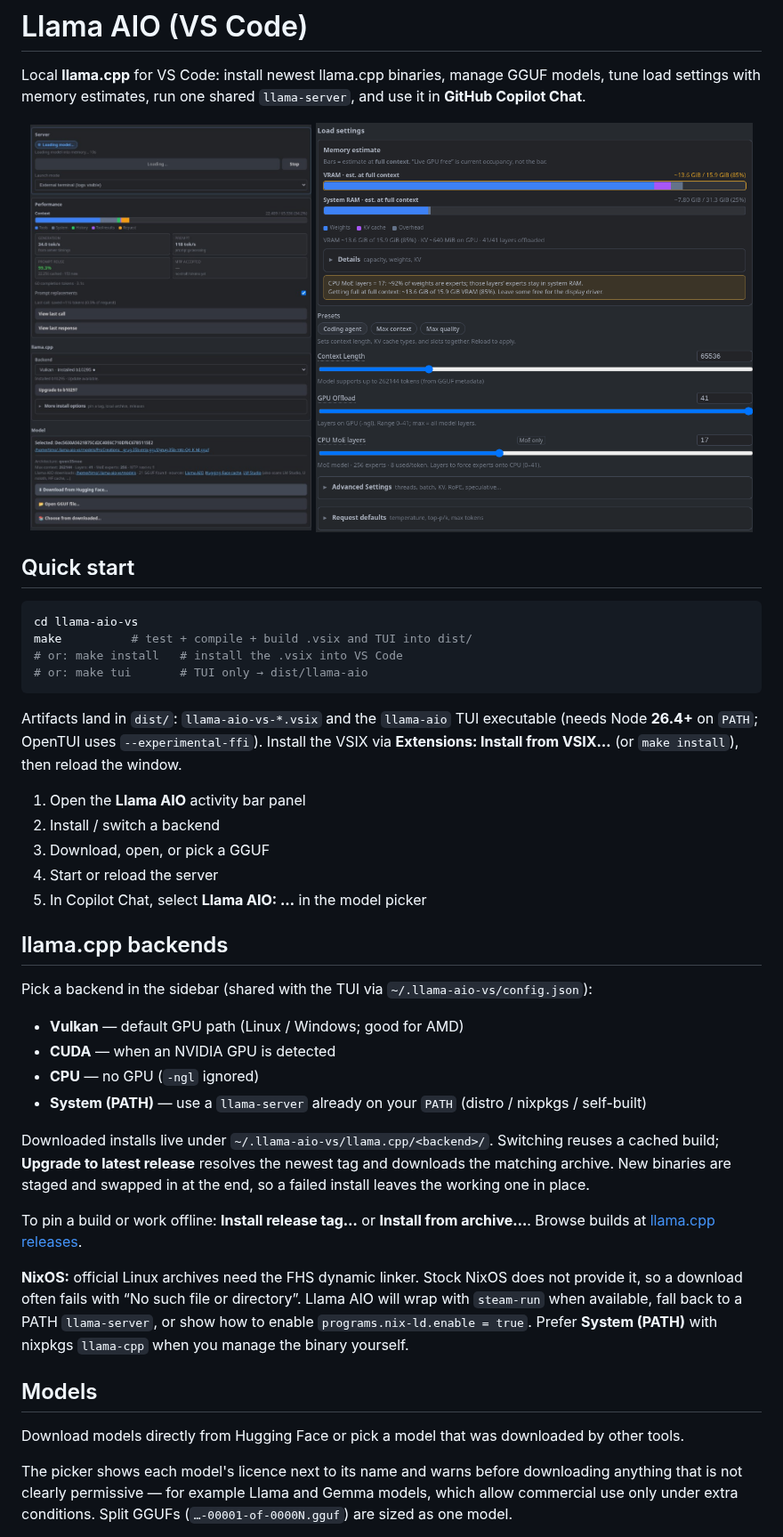
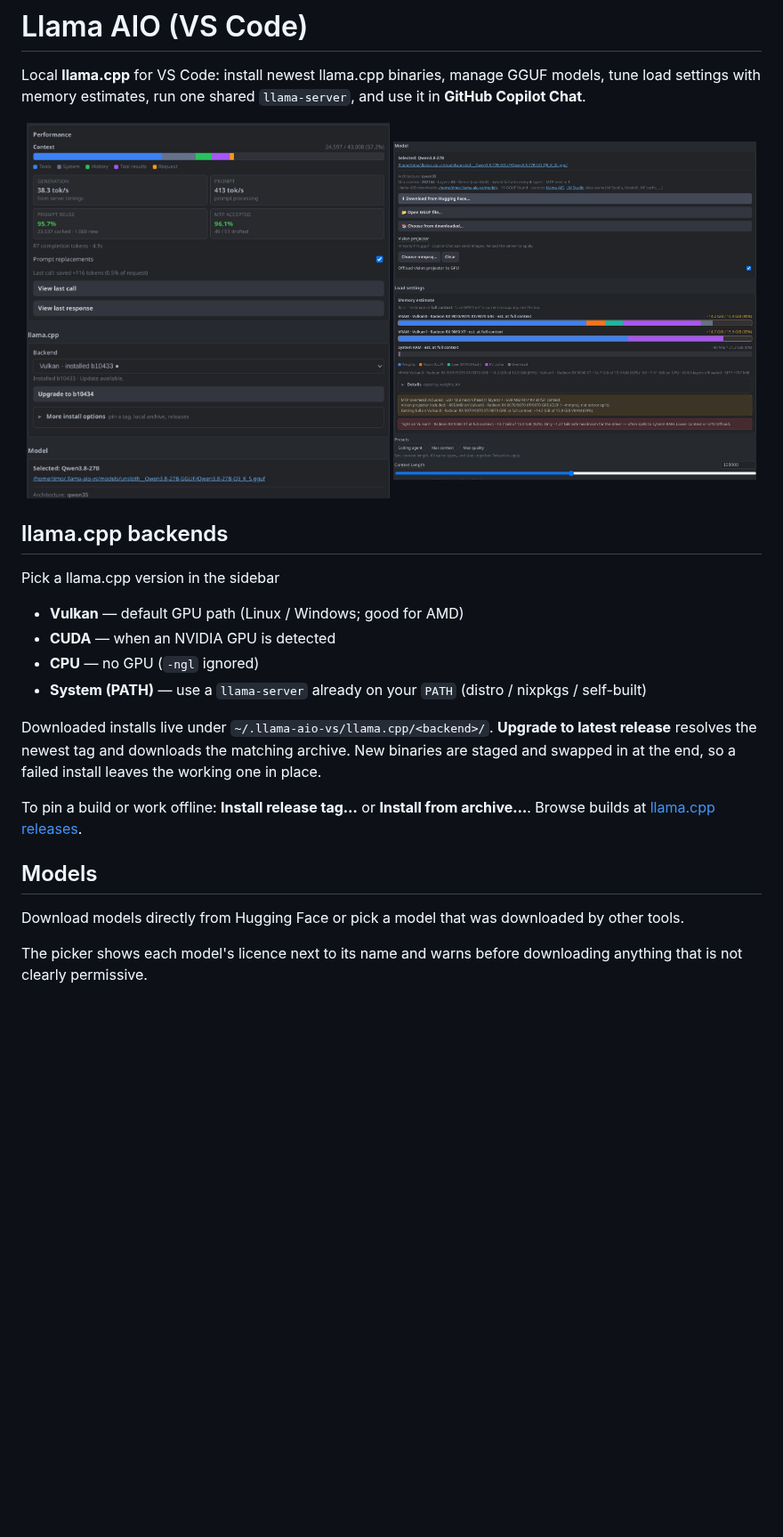
Before and after one commit to erpel-dev/llama-aio-vs, a Markdown page: README.md, the part around one of its changes. Shown at 89% size. Drawn GitHub-style; pictures changed too: media/context-performance.jpeg (added), media/resource-estimate.jpeg (added); blank space fills up the shorter version.

Commit message:
Update README, version bump to 0.1.9, and enhance server status handling

````diff
--- a/README.md
+++ b/README.md
@@ -3,45 +3,27 @@
 Local **llama.cpp** for VS Code: install newest llama.cpp binaries, manage GGUF models, tune load settings with memory estimates, run one shared `llama-server`, and use it in **GitHub Copilot Chat**.
 
 <p align="center">
-  <img src="media/screenshot-panel.png" alt="Llama AIO panel — server status, live performance, backend install, and model selection" width="38%">
-  <img src="media/screenshot-load-settings.png" alt="Load settings — VRAM / RAM estimate, presets, context length, GPU offload, and CPU MoE layers" width="59%">
+  <img src="media/context-performance.jpeg" alt="Llama AIO panel — server status, live performance, backend install, and model selection" width="49%">
+  <img src="media/resource-estimate.jpeg" alt="Load settings — VRAM / RAM estimate, presets, context length, GPU offload, and CPU MoE layers" width="49%">
 </p>
-
-## Quick start
-
-```bash
-cd llama-aio-vs
-make          # test + compile + build .vsix and TUI into dist/
-# or: make install   # install the .vsix into VS Code
-# or: make tui       # TUI only → dist/llama-aio
-```
-
-Artifacts land in `dist/`: `llama-aio-vs-*.vsix` and the `llama-aio` TUI executable (needs Node **26.4+** on `PATH`; OpenTUI uses `--experimental-ffi`). Install the VSIX via **Extensions: Install from VSIX…** (or `make install`), then reload the window.
-
-1. Open the **Llama AIO** activity bar panel
-2. Install / switch a backend
-3. Download, open, or pick a GGUF
-4. Start or reload the server
-5. In Copilot Chat, select **Llama AIO: …** in the model picker
 
 ## llama.cpp backends
 
-Pick a backend in the sidebar (shared with the TUI via `~/.llama-aio-vs/config.json`):
+Pick a llama.cpp version in the sidebar
 
 - **Vulkan** — default GPU path (Linux / Windows; good for AMD)
 - **CUDA** — when an NVIDIA GPU is detected
 - **CPU** — no GPU (`-ngl` ignored)
 - **System (PATH)** — use a `llama-server` already on your `PATH` (distro / nixpkgs / self-built)
 
-Downloaded installs live under `~/.llama-aio-vs/llama.cpp/<backend>/`. Switching reuses a cached build; **Upgrade to latest release** resolves the newest tag and downloads the matching archive. New binaries are staged and swapped in at the end, so a failed install leaves the working one in place.
+Downloaded installs live under `~/.llama-aio-vs/llama.cpp/<backend>/`.
+ **Upgrade to latest release** resolves the newest tag and downloads the matching archive. New binaries are staged and swapped in at the end, so a failed install leaves the working one in place.
 
 To pin a build or work offline: **Install release tag…** or **Install from archive…**. Browse builds at [llama.cpp releases](https://github.com/ggml-org/llama.cpp/releases).
-
-**NixOS:** official Linux archives need the FHS dynamic linker. Stock NixOS does not provide it, so a download often fails with “No such file or directory”. Llama AIO will wrap with `steam-run` when available, fall back to a PATH `llama-server`, or show how to enable `programs.nix-ld.enable = true`. Prefer **System (PATH)** with nixpkgs `llama-cpp` when you manage the binary yourself.
 
 ## Models
 
 Download models directly from Hugging Face or pick a model that was downloaded by other tools.
 
-The picker shows each model's licence next to its name and warns before downloading anything that is not clearly permissive — for example Llama and Gemma models, which allow commercial use only under extra conditions. Split GGUFs (`…-00001-of-0000N.gguf`) are sized as one model.
+The picker shows each model's licence next to its name and warns before downloading anything that is not clearly permissive.
 
````
Also changed, not shown: other parts of README.md (+24 -47 lines), 11 other files.
